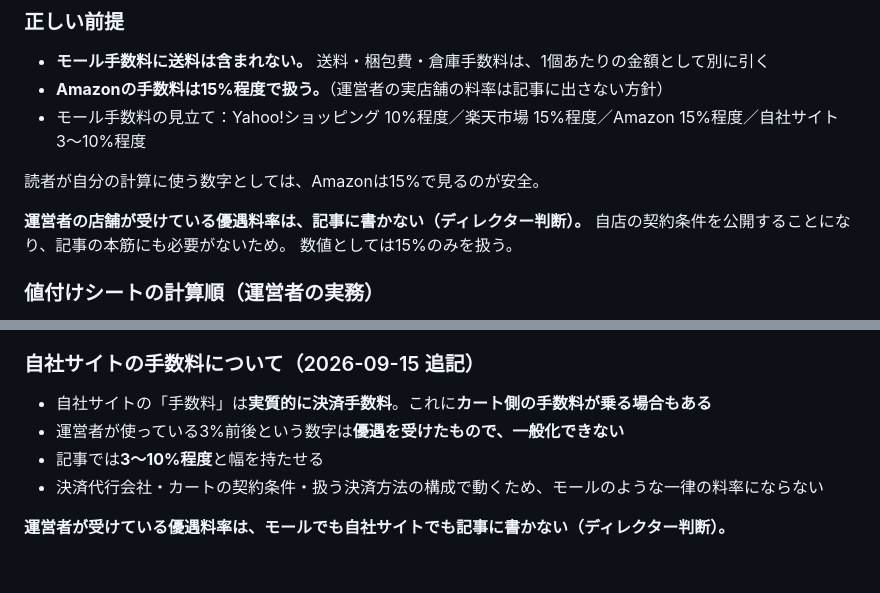
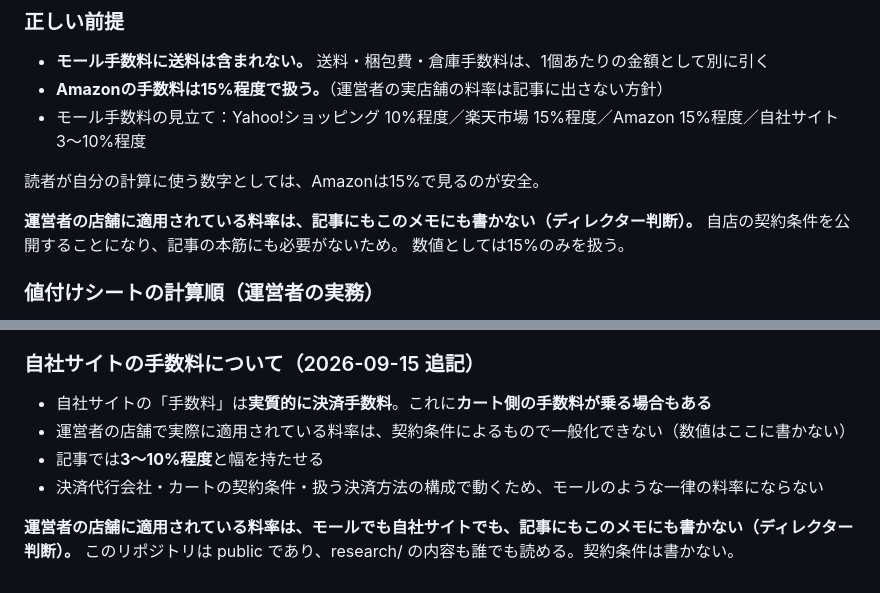
Before and after one commit to amekaigan/akaiuma, a Markdown page: research/2026-09-14-販路の比較.md, 2 parts joined by grey strips. Rendered like a GitHub page.

```diff
--- a/research/2026-09-14-販路の比較.md
+++ b/research/2026-09-14-販路の比較.md
@@ -414,7 +414,7 @@ FBAについては、露出・受注処理・入金処理・出荷の話を含
 
 読者が自分の計算に使う数字としては、Amazonは15%で見るのが安全。
 
-**運営者の店舗が受けている優遇料率は、記事に書かない（ディレクター判断）。**
+**運営者の店舗に適用されている料率は、記事にもこのメモにも書かない（ディレクター判断）。**
 自店の契約条件を公開することになり、記事の本筋にも必要がないため。
 数値としては15%のみを扱う。
 
@@ -436,8 +436,9 @@ FBAについては、露出・受注処理・入金処理・出荷の話を含
 ### 自社サイトの手数料について（2026-09-15 追記）
 
 - 自社サイトの「手数料」は**実質的に決済手数料**。これに**カート側の手数料が乗る場合もある**
-- 運営者が使っている3%前後という数字は**優遇を受けたもので、一般化できない**
+- 運営者の店舗で実際に適用されている料率は、契約条件によるもので一般化できない（数値はここに書かない）
 - 記事では**3〜10%程度**と幅を持たせる
 - 決済代行会社・カートの契約条件・扱う決済方法の構成で動くため、モールのような一律の料率にならない
 
-**運営者が受けている優遇料率は、モールでも自社サイトでも記事に書かない（ディレクター判断）。**
+**運営者の店舗に適用されている料率は、モールでも自社サイトでも、記事にもこのメモにも書かない（ディレクター判断）。**
+このリポジトリは public であり、research/ の内容も誰でも読める。契約条件は書かない。
```
Also changed, not shown: akaiuma-handoff-v2.md (added, +275 -0 lines).
